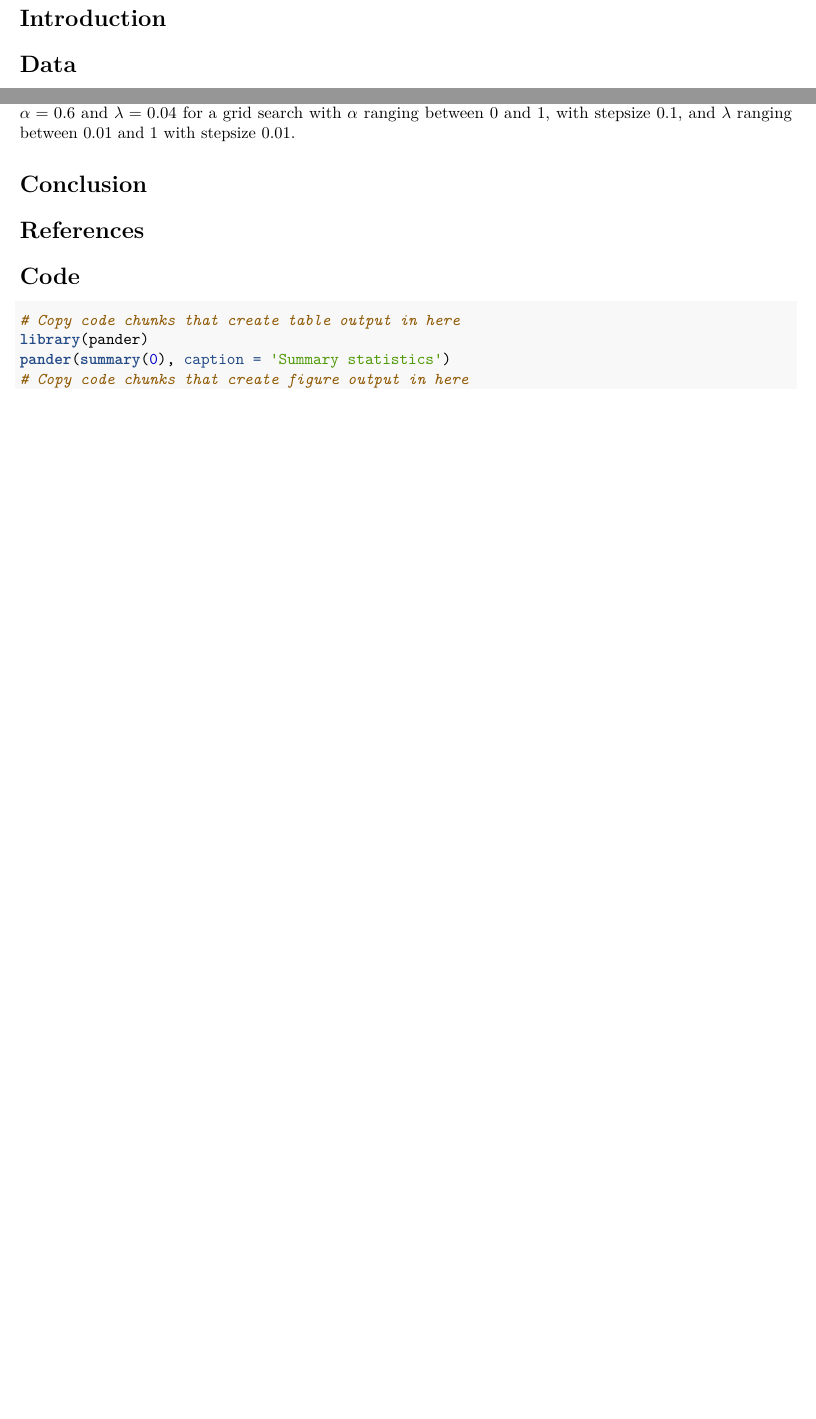
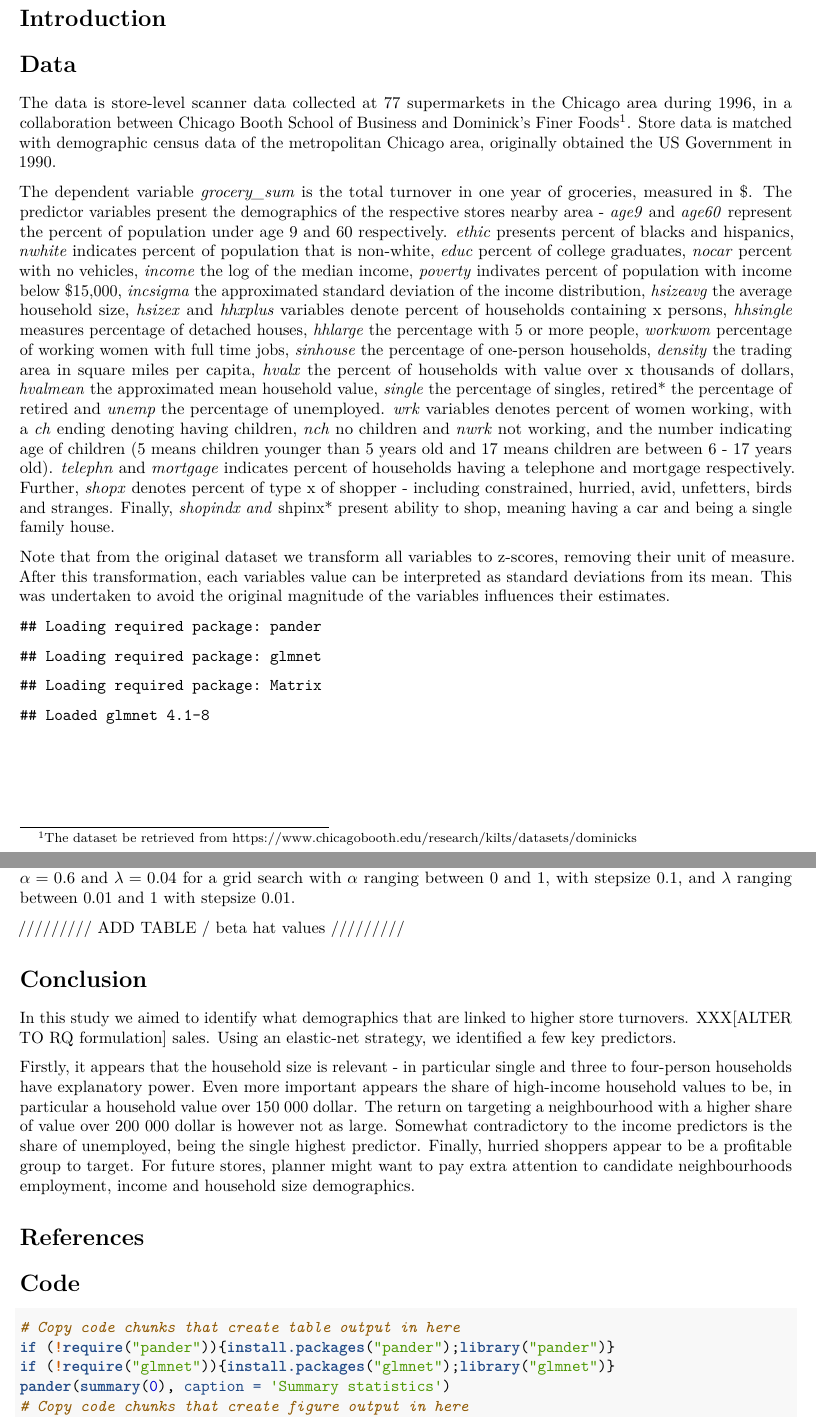
Before and after one commit to jakob-ra/Supervised-Machine-Learning, an R Markdown document (HW_2/SML_hw_2_text.rmd): two parts of pages 1 and 2 of 2 before the commit and two parts of pages 1 and 3 of 3 after it, joined at a grey line, cut so that both start at the same text, the shorter picture padded with empty space. Rendered offline with R 4.5, knitr and Pandoc, then LaTeX, with nearby package versions.

Commit message:
Added Data + draft of Conclusion

````diff
--- a/HW_2/SML_hw_2_text.rmd
+++ b/HW_2/SML_hw_2_text.rmd
@@ -12,11 +12,17 @@ output:
 
 
 # Data
+The data is store-level scanner data collected at 77 supermarkets in the Chicago area during 1996, in a collaboration between Chicago Booth School of Business and Dominick’s Finer Foods^[The dataset be retrieved from https://www.chicagobooth.edu/research/kilts/datasets/dominicks]. Store data is matched with demographic census data of the metropolitan Chicago area, originally obtained the US Government in 1990.
+
+The dependent variable *grocery_sum* is the total turnover in one year of groceries, measured in $. The predictor variables present the demographics of the respective stores nearby area - *age9* and *age60* represent the percent of population under age 9 and 60 respectively. *ethic* presents percent of blacks and hispanics, *nwhite* indicates percent of population that is non-white, *educ* percent of college graduates, *nocar* percent with no vehicles, *income* the log of the median income, *poverty* indivates percent of population with income below $15,000, *incsigma* the approximated standard deviation of the income distribution, *hsizeavg* the average household size, *hsizex* and *hhxplus* variables denote percent of households containing x persons, *hhsingle* measures percentage of detached houses, *hhlarge* the percentage with 5 or more people, *workwom* percentage of working women with full time jobs, *sinhouse* the percentage of one-person households, *density* the trading area in square miles per capita, *hvalx* the percent of households with value over x thousands of dollars, *hvalmean* the approximated mean household value, *single* the percentage of singles*, *retired* the percentage of retired and *unemp* the percentage of unemployed. *wrk* variables denotes percent of women working, with a *ch* ending denoting having children, *nch* no children and *nwrk* not working, and the number indicating age of children (5 means children younger than 5 years old and 17 means children are between 6 - 17 years old). *telephn* and *mortgage* indicates percent of households having a telephone and mortgage respectively. Further, *shopx* denotes percent of type x of shopper - including constrained, hurried, avid, unfetters, birds and stranges. Finally, *shopindx and *shpinx* present ability to shop, meaning having a car and being a single family house.
+
+Note that from the original dataset we transform all variables to z-scores, removing their unit of measure. After this transformation, each variables value can be interpreted as standard deviations from its mean. This was undertaken to avoid the original magnitude of the variables influences their estimates.
 
 
 ```{r, echo=FALSE}
 # Copy code chunks that create table output in here
-library(pander)
+if (!require("pander")){install.packages("pander");library("pander")}
+if (!require("glmnet")){install.packages("glmnet");library("glmnet")}
 pander(summary(0), caption = 'Summary statistics')
 ```
 
@@ -41,7 +47,12 @@ Using the elastic net method, we need to decide for values of the two hyperparam
 # Results
 Choose $k=7$ to get equally large bins for 77 observations. Very close results glmnet() and our manual function when we specify k=7 for glmnet() - though the estimates are not exactly the same, as both glmnet() and our manual function have non-deterministic results because data is randomly rearranged. Best values are $\alpha=0.6$ and $\lambda=0.04$ for a grid search with $\alpha$ ranging between 0 and 1, with stepsize 0.1, and $\lambda$ ranging between 0.01 and 1 with stepsize 0.01.
 
+ ///////// ADD TABLE / beta hat values /////////
+
 # Conclusion
+In this study we aimed to identify what demographics that are linked to higher store turnovers. XXX[ALTER TO RQ formulation] sales. Using an elastic-net strategy, we identified a few key predictors.
+
+Firstly, it appears that the household size is relevant - in particular single and three to four-person households have explanatory power. Even more important appears the share of high-income household values to be, in particular a household value over 150 000 dollar. The return on targeting a neighbourhood with a higher share of value over 200 000 dollar is however not as large. Somewhat contradictory to the income predictors is the share of unemployed, being the single highest predictor. Finally, hurried shoppers appear to be a profitable group to target. For future stores, planner might want to pay extra attention to candidate neighbourhoods employment, income and household size demographics.
 
 
 # References
````
Also changed, not shown: HW_2/SML_hw_2_text.nb.html (added), HW_2/SML_hw_2_text.pdf (added).
